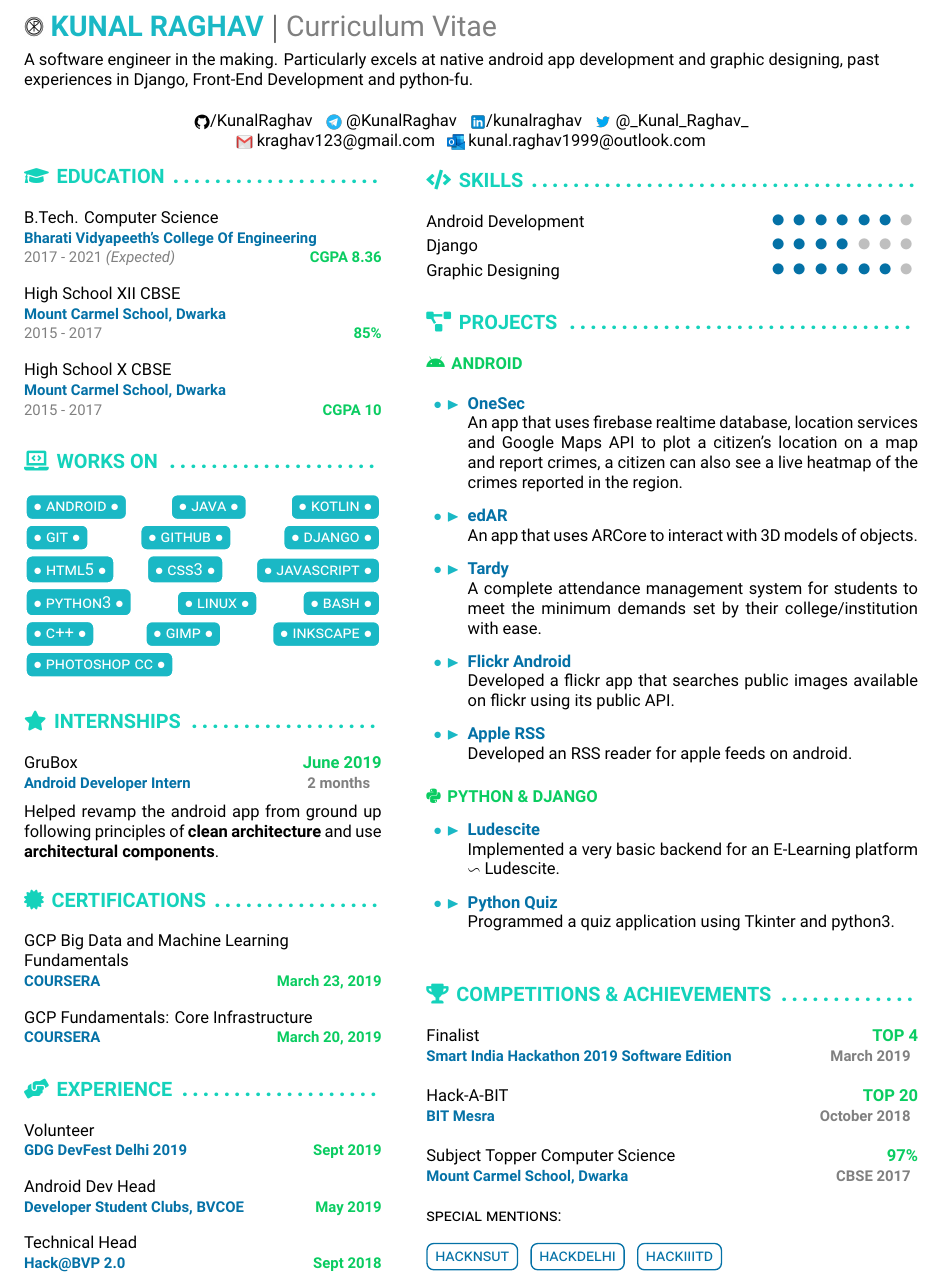
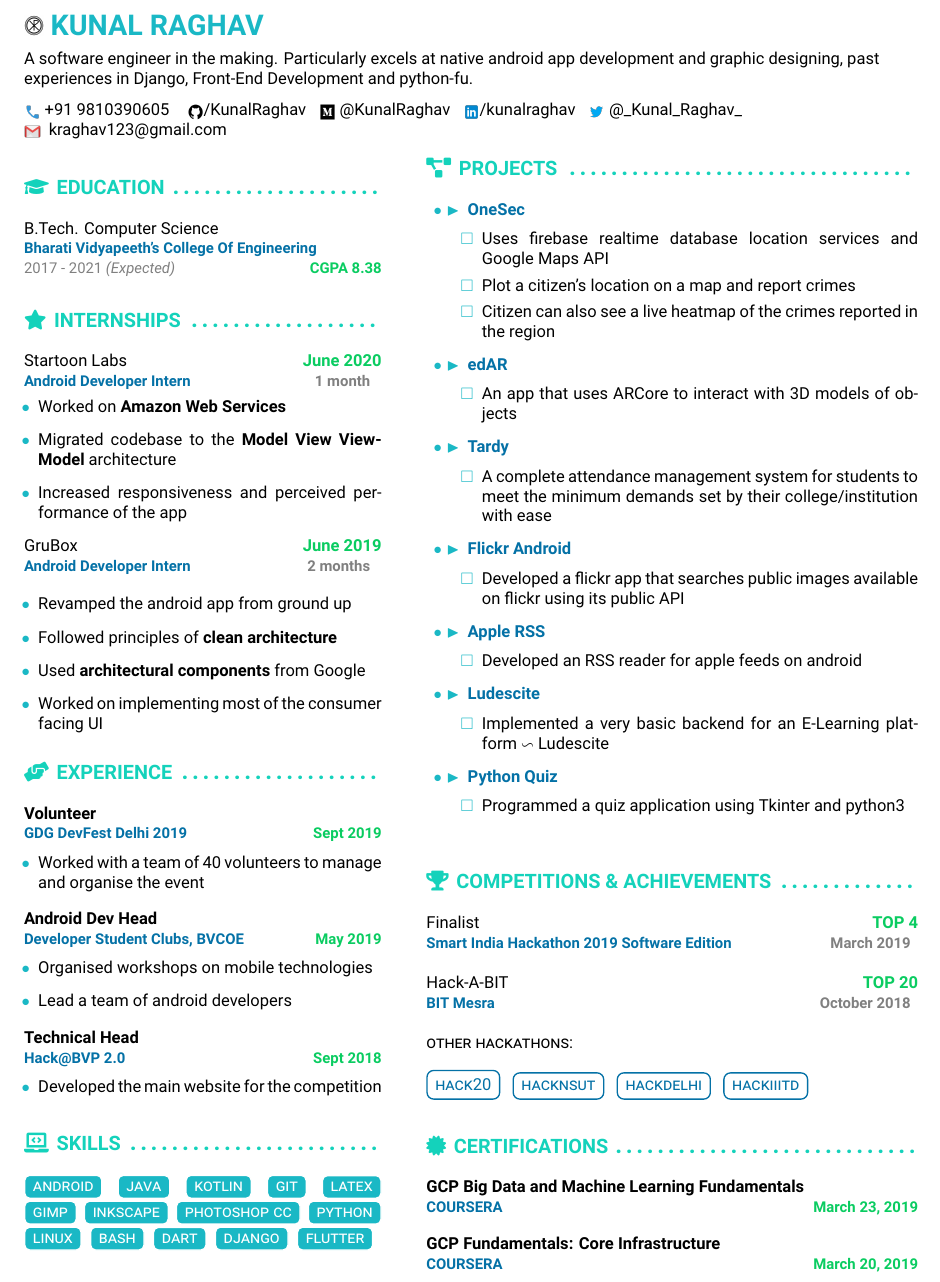
Before and after one commit to KunalRaghav/resume-tex, a LaTeX CV (resume.tex): part of the page, cut so that both start at the same text. Compiled offline with XeLaTeX.

Commit message:
Updated Resume

```diff
--- a/resume.tex
+++ b/resume.tex
@@ -36,11 +36,11 @@
 
 %-----------------Knows_Item_Box---------------------
 \usepackage{tikz}
-\tikzstyle{mybox} = [draw=white , fill=resumeBlueLight, ultra thick, rectangle, rounded corners, inner sep=5pt]
+\tikzstyle{mybox} = [draw=white , fill=resumeBlueLight,thick, rectangle, rounded corners=3pt, inner sep=5pt, inner ysep= 4pt]
 \newcommand{\myKnowsBox}[1]{
 	\begin{tikzpicture}
 		\node [mybox] (box){%
-		\color{white}{$\bullet$  \textsc{\MakeLowercase{#1}}  $\bullet$}};
+		\color{white}{\textsc{\MakeLowercase{#1}}}};
 	\end{tikzpicture}
 	}
 \tikzstyle{myExtraBox} = [draw=resumeBlueDark , fill=white, thick, rectangle, rounded corners, inner sep=5pt]
@@ -105,14 +105,15 @@
 %------------------------------------------------
 
 %------------Volunteering/Cerificate Item--------------
-\newcommand{\myVolunCertiItem}[3]{
+\newcommand{\myVolunCertiItem}[4][]{
 	\begin{flushleft}
-	#1\\
+	\textbf{#2}\\
 	\begin{small}
-		{\color{resumeBlueDark}\textbf{#2}}\hfill%
-		{\color{resumeGreenLight}\textbf{#3}}
+		{\color{resumeBlueDark}\textbf{#3}}\hfill%
+		{\color{resumeGreenLight}\textbf{#4}}
 	\end{small}
 	\end{flushleft}
+	{#1}
 }
 %-------------------------------------------
 
@@ -138,22 +139,23 @@
 		{
 		\color{resumeBlueLight}
 			\bfseries{\scalerel*{\includegraphics{photo}}{K} KUNAL RAGHAV}
-		}$|$ {\color{gray}Curriculum Vitae}\\
+		}\\
 	\end{LARGE}
 		\vspace{2mm}
 		A software engineer in the making. Particularly excels at native android app development and graphic designing, past
 		experiences in Django, Front-End Development and python-fu.
-		\vspace{1mm}
+		\vspace{-1mm}
 
 		% contact
-		\begin{center}
+		\begin{flushleft}
+		{\scalerel*{\includegraphics{phone}}{/} +91 9810390605}   \hspace{2mm}
 		\href{https://github.com/KunalRaghav}{\scalerel*{\includegraphics{icons8-github-96}}{/}/KunalRaghav}  \hspace{1mm}
-		\href{https://t.me/KunalRaghav/}{\scalerel*{\includegraphics{icons8-telegram-app-480}}{/} @KunalRaghav}  \hspace{1mm}
+		\href{https://medium.com/@KunalRaghav}{\scalerel*{\includegraphics{medium}}{/} @KunalRaghav}  \hspace{1mm}
 		\href{https://www.linkedin.com/in/kunalraghav/}{\scalerel*{\includegraphics{icons8-linkedin-480}}{/}/kunalraghav}   \hspace{1mm}
-		\href{https://twitter.com/_Kunal_Raghav_/}{\scalerel*{\includegraphics{icons8-twitter-480}}{/} @\_Kunal\_Raghav\_}  \\
-		\href{mailto:kraghav123@gmail.com}{\scalerel*{\includegraphics{icons8-gmail-480}}{/} kraghav123@gmail.com} \hspace{1mm}
-		\href{mailto:kunal.raghav1999@outlook.com}{\scalerel*{\includegraphics{icons-outlook}}{/} kunal.raghav1999@outlook.com}
-		\end{center}
+		\href{https://twitter.com/_Kunal_Raghav_/}{\scalerel*{\includegraphics{icons8-twitter-480}}{/} @\_Kunal\_Raghav\_} \\
+		\href{mailto:kraghav123@gmail.com}{\scalerel*{\includegraphics{icons8-gmail-480}}{/} \ kraghav123@gmail.com}
+		%\href{mailto:kunal.raghav1999@outlook.com}{\scalerel*{\includegraphics{icons-outlook}}{/} kunal.raghav1999@outlook.com}
+		\end{flushleft}
 
 
 	\end{flushleft}
@@ -166,83 +168,138 @@
 \noindent
 \begin{minipage}{0.4\textwidth}
 	\mySectionTitle{{\fontAwesome graduation-cap }EDUCATION}
-		\myEducationItem{B.Tech. Computer Science}{Bharati Vidyapeeth's College Of Engineering}{2017 - 2021 \emph{(Expected)}}{CGPA 8.36}
+		\myEducationItem{B.Tech. Computer Science}{Bharati Vidyapeeth's College Of Engineering}{2017 - 2021 \emph{(Expected)}}{CGPA 8.38}
 %		{\color{resumeBlueLight}\rule{\textwidth}{0.5mm}}
-		\myEducationItem{High School \MakeUppercase{{\romannumeral 12}} CBSE}{Mount Carmel School, Dwarka}{2015 - 2017}{85\%}
+%		\myEducationItem{High School \MakeUppercase{{\romannumeral 12}} CBSE}{Mount Carmel School, Dwarka}{2015 - 2017}{85\%}
 %		{\color{resumeBlueLight}\rule{\textwidth}{0.5mm}}
-		\myEducationItem{High School \MakeUppercase{{\romannumeral 10}} CBSE}{Mount Carmel School, Dwarka}{2015 - 2017}{CGPA 10}
+%		\myEducationItem{High School \MakeUppercase{{\romannumeral 10}} CBSE}{Mount Carmel School, Dwarka}{2015 - 2017}{CGPA 10}
 
 	\vspace{-5mm}
-	\mySectionTitle{{\fontAwesome laptop-code }WORKS ON}
 
-	\myKnowsBox{Android}
-	\myKnowsBox{Java}
-	\myKnowsBox{Kotlin}
-	\myKnowsBox{Git}
-	\myKnowsBox{Github}
-	\myKnowsBox{Django}
-	\myKnowsBox{HTML5}
-	\myKnowsBox{CSS3}
-	\myKnowsBox{Javascript}
-	\myKnowsBox{Python3}
-	%\myKnowsBox{OpenCV}
-	\myKnowsBox{Linux}
-	\myKnowsBox{Bash}
-	%\myKnowsBox{C}
-	\myKnowsBox{C++}
-	\myKnowsBox{Gimp}
-	\myKnowsBox{Inkscape}
-	\myKnowsBox{Photoshop CC}
-	%\myKnowsBox{Illustrator CC}
-	%\myKnowsBox{Flutter}
-	%\myKnowsBox{Dart}
-	%\myKnowsBox{Figma}
-	\\
 	\mySectionTitle{{\fontAwesome star }INTERNSHIPS}
+	\myExperience[June 2020]{Startoon Labs}{Android Developer Intern}{1 month}
+	{ %
+	\vspace{-5mm}
+	\begin{list}{\color{resumeBlueLight}$\bullet$}{\leftmargin 3mm}
+	\item{Worked on \textbf{Amazon Web Services}}
+	\item{Migrated codebase to the \textbf{Model View ViewModel} architecture}
+	\item{Increased responsiveness and perceived performance of the app}
+	\end{list}
+	}
 	\myExperience[June 2019]{GruBox}{Android Developer Intern}{2 months}
-	{Helped revamp the android app from ground up following principles of \textbf{clean architecture} and use \textbf{architectural components}.}
-	\\
-	\mySectionTitle{{\fontAwesome certificate }CERTIFICATIONS}%
-		\myVolunCertiItem{GCP Big Data and Machine Learning Fundamentals}{COURSERA}{March 23, 2019}
-		\myVolunCertiItem{GCP Fundamentals: Core Infrastructure}{COURSERA}{March 20, 2019}
+	{ %
+	\vspace{-5mm}
+	\begin{list}{\color{resumeBlueLight}$\bullet$}{\leftmargin 3mm}
+	\item{Revamped the android app from ground up}
+	\item{Followed principles of \textbf{clean architecture}}
+	\item{Used \textbf{architectural components} from Google}
+	\item{Worked on implementing most of the consumer facing UI}
+	\end{list}
+	}
 		\vspace{-5mm}
-\mySectionTitle{{\fontAwesome hands-helping }EXPERIENCE}%
+	\mySectionTitle{{\fontAwesome hands-helping }EXPERIENCE}%
 %\myVolunCertiItem{Event Coordinator (Design)}{Internal Smart India Hackathon 2020}{Feb 2020}
 %\myVolunCertiItem{Design Head}{Hack@BVP 3.0}{Oct 2019}
-\myVolunCertiItem{Volunteer}{GDG DevFest Delhi 2019}{Sept 2019}
-\myVolunCertiItem{Android Dev Head}{Developer Student Clubs, BVCOE}{May 2019}
-\myVolunCertiItem{Technical Head}{Hack@BVP 2.0}{Sept 2018}
-%\myVolunCertiItem{Technical Executive}{Developer Student Clubs, BVCOE}{May 2018}
+\myVolunCertiItem{Volunteer}{GDG DevFest Delhi 2019}{Sept 2019}{
+	\vspace{-5mm}
+	\begin{list}{\color{resumeBlueLight}$\bullet$}{\leftmargin 3mm}
+	\item{Worked with a team of 40 volunteers to manage and organise the event}
+	\end{list}
+}
+\myVolunCertiItem{Android Dev Head}{Developer Student Clubs, BVCOE}{May 2019}{
+	\vspace{-5mm}
+	\begin{list}{\color{resumeBlueLight}$\bullet$}{\leftmargin 3mm}
+	\item{Organised workshops on mobile technologies}
+	\item{Lead a team of android developers}
+	\end{list}
+}
+\myVolunCertiItem{Technical Head}{Hack@BVP 2.0}{Sept 2018}{
+	\vspace{-5mm}
+	\begin{list}{\color{resumeBlueLight}$\bullet$}{\leftmargin 3mm}
+	\item{Developed the main website for the competition}
+	\end{list}
+}
+
+\vspace{-4mm}
+	\mySectionTitle{{\fontAwesome laptop-code }SKILLS}
+
+	\myKnowsBox{Android}%
+	\myKnowsBox{Java}%
+	\myKnowsBox{Kotlin}%
+	\myKnowsBox{Git}%
+	\myKnowsBox{LaTeX}
+	\myKnowsBox{Gimp}%
+	\myKnowsBox{Inkscape}%
+	\myKnowsBox{Photoshop CC}%
+	\myKnowsBox{Python}%
+	\myKnowsBox{Linux}%
+	\myKnowsBox{Bash}%
+	\myKnowsBox{Dart}%
+	\myKnowsBox{Django}%
+	\myKnowsBox{Flutter}%
 
 \end{minipage}
 \hfill
 \begin{minipage}{0.55\textwidth}
-	\mySectionTitle{{\fontAwesome code }SKILLS}
-	Android Development\hfill\begin{LARGE}{\color{lightgray}{\color{resumeBlueDark}$\bullet$ $\bullet$ $\bullet$ $\bullet$ $\bullet$ $\bullet$} $\bullet$}\end{LARGE}
-	\vspace{0.1cm}\\
-	Django\hfill\begin{LARGE}{\color{lightgray}{\color{resumeBlueDark}$\bullet$ $\bullet$ $\bullet$ $\bullet$} $\bullet$ $\bullet$ $\bullet$}\end{LARGE}
-	\vspace{0.1cm}\\
-	%Python\hfill\begin{LARGE}{\color{lightgray}{\color{resumeBlueDark}$\bullet$ $\bullet$ $\bullet$ $\bullet$ $\bullet$ $\bullet$} $\bullet$}\end{LARGE}
-	%\vspace{0.1cm}\\
-	Graphic Designing\hfill\begin{LARGE}{\color{lightgray}{\color{resumeBlueDark}$\bullet$ $\bullet$ $\bullet$ $\bullet$ $\bullet$ $\bullet$} $\bullet$}\end{LARGE}
-	\vspace{0.5cm}
+
+
+
 	\mySectionTitle{{\fontAwesome project-diagram }PROJECTS}
-	{\color{resumeGreenLight}{\fontAwesomeBrands android }\textbf{ANDROID}}\\
+%	{\color{resumeGreenLight}{\fontAwesomeBrands android }\textbf{ANDROID}}\\
 	\begin{list}{{\color{resumeBlueLight}$\bullet\blacktriangleright$}}{}
-		\myProjectItem{OneSec}{An app that uses firebase realtime database, location services and Google Maps API to plot a citizen's location on a map and report crimes, a citizen can also see a live heatmap of the crimes reported in the region.}
-		\myProjectItem{edAR}{An app that uses ARCore to interact with 3D models of objects.}
-%		\myProjectItem{UpStack}{A primitive android client for StackOverflow using their API.}
-		\myProjectItem{Tardy}{A complete attendance management system for students to meet the minimum demands set by their college/institution with ease.}
-		\myProjectItem{Flickr Android}{Developed a flickr app that searches public images available on flickr using its public API.}
-		\myProjectItem{Apple RSS}{Developed an RSS reader for apple feeds on android.}
-	\end{list}
+		\myProjectItem{OneSec}{
+		\vspace{-5mm}
+		\begin{list}{\color{resumeBlueLight}$\square$}{\leftmargin 3mm}
+		\item{Uses firebase realtime database location services and Google Maps API}
+		\item{Plot a citizen's location on a map and report crimes}
+		\item{Citizen can also see a live heatmap of the crimes reported in the region}
+		\end{list}
+		}
+		\myProjectItem{edAR}{
+		\vspace{-5mm}
+		\begin{list}{\color{resumeBlueLight}$\square$}{\leftmargin 3mm}
+		\item{An app that uses ARCore to interact with 3D models of objects}
+		\end{list}
+		}
+%		\myProjectItem{UpStack}{
+%		\vspace{-5mm}
+%		\begin{list}{\color{resumeBlueLight}$\square$}{\leftmargin 3mm}
+%		\item{A primitive android client for StackOverflow using their API}
+%		\end{list}
+%		}
+		\myProjectItem{Tardy}{
+		\vspace{-5mm}
+		\begin{list}{\color{resumeBlueLight}$\square$}{\leftmargin 3mm}
+		\item{A complete attendance management system for students to meet the minimum demands set by their college/institution with ease}
+		\end{list}
+		}
+		\myProjectItem{Flickr Android}{
+		\vspace{-5mm}
+		\begin{list}{\color{resumeBlueLight}$\square$}{\leftmargin 3mm}
+		\item{Developed a flickr app that searches public images available on flickr using its public API}
+		\end{list}
+		}
+		\myProjectItem{Apple RSS}{
+		\vspace{-5mm}
+		\begin{list}{\color{resumeBlueLight}$\square$}{\leftmargin 3mm}
+		\item{Developed an RSS reader for apple feeds on android}
+		\end{list}
+		}
 
-	\vspace{2mm}
+%	{\color{resumeGreenLight}{\fontAwesomeBrands python }\textbf{PYTHON \& DJANGO}}
 
-	{\color{resumeGreenLight}{\fontAwesomeBrands python }\textbf{PYTHON \& DJANGO}}
-	\begin{list}{{\color{resumeBlueLight}$\bullet\blacktriangleright$}}{}
-		\myProjectItem{Ludescite}{Implemented a very basic backend for an E-Learning platform $\backsim$ Ludescite.}
-		\myProjectItem{Python Quiz}{Programmed a quiz application using Tkinter and python3.}
+		\myProjectItem{Ludescite}{
+		\vspace{-5mm}
+		\begin{list}{\color{resumeBlueLight}$\square$}{\leftmargin 3mm}
+		\item{Implemented a very basic backend for an E-Learning platform $\backsim$ Ludescite}
+		\end{list}
+		}
+		\myProjectItem{Python Quiz}{
+		\vspace{-5mm}
+		\begin{list}{\color{resumeBlueLight}$\square$}{\leftmargin 3mm}
+		\item{Programmed a quiz application using Tkinter and python3}
+		\end{list}
+		}
 	\end{list}
 
 \mySectionTitle{{\fontAwesome trophy }COMPETITIONS \& ACHIEVEMENTS}
@@ -254,14 +311,19 @@
 		\\\vspace{0.1mm}\\
 		\myAchievement[TOP 20]{Hack-A-BIT}{BIT Mesra}{October 2018}
 		\\\vspace{0.1mm}\\
-		\myAchievement[97\%]{Subject Topper Computer Science}{Mount Carmel School, Dwarka}{CBSE 2017}
-		\\\vspace{0.1mm}\\
+%		\myAchievement[97\%]{Subject Topper Computer Science}{Mount Carmel School, Dwarka}{CBSE 2017}
+%		\\\vspace{0.1mm}\\
 		{
-			{\textsc{special mentions}}:\\\\
+			{\textsc{other hackathons}}:\\\\
+			\myExtrasBox{Hack20}
 			\myExtrasBox{HackNSUT}
 			\myExtrasBox{HackDelhi}
 			\myExtrasBox{HackIIITD}
 		}
+		\vspace{5mm}
+	\mySectionTitle{{\fontAwesome certificate }CERTIFICATIONS}%
+		\myVolunCertiItem{GCP Big Data and Machine Learning Fundamentals}{COURSERA}{March 23, 2019}
+		\myVolunCertiItem{GCP Fundamentals: Core Infrastructure}{COURSERA}{March 20, 2019}
 
 \end{minipage}%
 
```
Also changed, not shown: medium.png (added), phone.png (added), resume.pdf, 4 other files.
